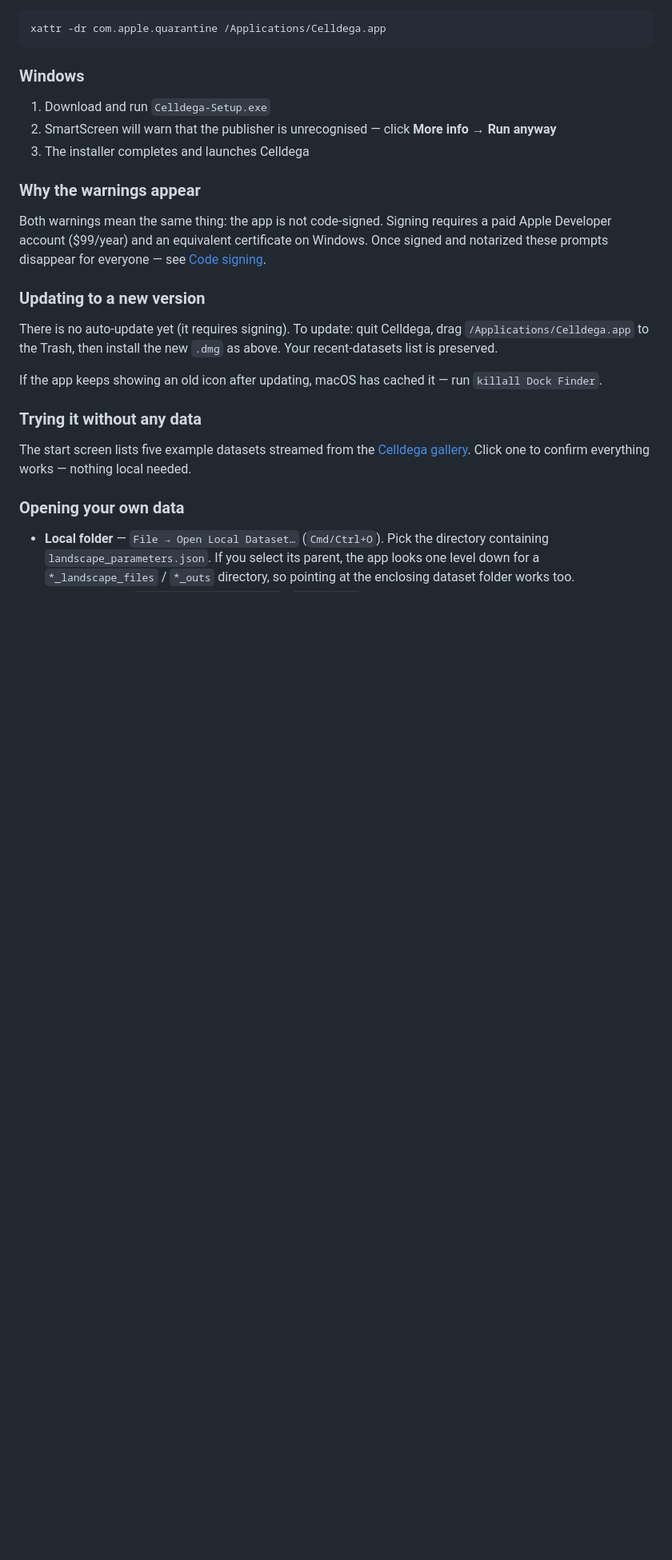
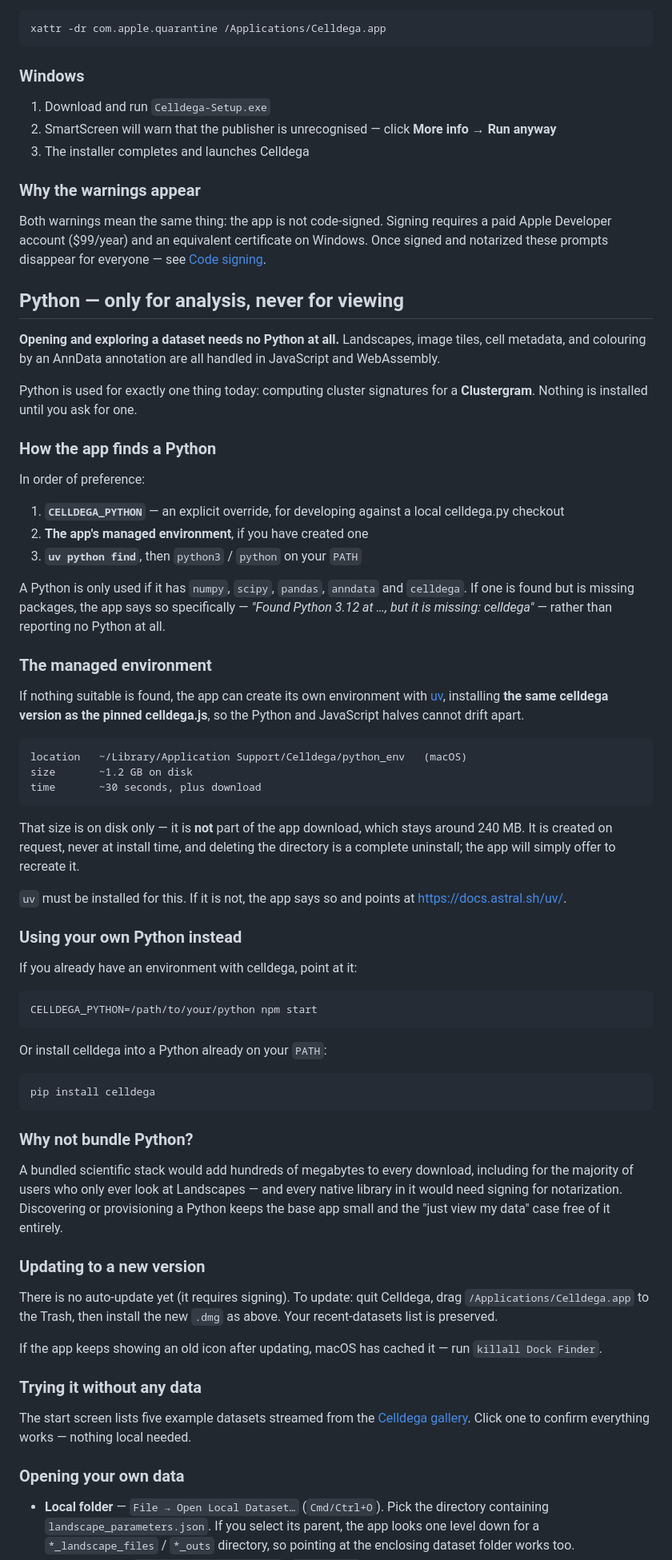
Before and after one commit to broadinstitute/celldega-app, a Markdown page: README.md, the part around the change. Shown at 80% size. GitHub-like rendering; folded sections open; blank space fills up the shorter version.

Commit message:
Document the Python environment in the README
Explains that viewing needs no Python at all and that it is used for exactly
one thing today -- cluster signatures for a Clustergram -- along with the
discovery order, the managed uv environment, and how to point at your own.

States plainly that the ~1.2 GB is on disk and not part of the ~240 MB
download, since 'the app now uses Python' reads as though every user pays for
it. They do not, and the majority never will.

Co-Authored-By: Claude Opus 5 (1M context) <noreply@anthropic.com>

````diff
--- a/README.md
+++ b/README.md
@@ -89,6 +89,70 @@ Both warnings mean the same thing: the app is not code-signed. Signing requires
 a paid Apple Developer account ($99/year) and an equivalent certificate on
 Windows. Once signed and notarized these prompts disappear for everyone — see
 [Code signing](#code-signing).
+
+## Python — only for analysis, never for viewing
+
+**Opening and exploring a dataset needs no Python at all.** Landscapes, image
+tiles, cell metadata, and colouring by an AnnData annotation are all handled in
+JavaScript and WebAssembly.
+
+Python is used for exactly one thing today: computing cluster signatures for a
+**Clustergram**. Nothing is installed until you ask for one.
+
+### How the app finds a Python
+
+In order of preference:
+
+1. **`CELLDEGA_PYTHON`** — an explicit override, for developing against a local
+   celldega.py checkout
+2. **The app's managed environment**, if you have created one
+3. **`uv python find`**, then `python3` / `python` on your `PATH`
+
+A Python is only used if it has `numpy`, `scipy`, `pandas`, `anndata` and
+`celldega`. If one is found but is missing packages, the app says so
+specifically — *"Found Python 3.12 at …, but it is missing: celldega"* — rather
+than reporting no Python at all.
+
+### The managed environment
+
+If nothing suitable is found, the app can create its own environment with
+[uv](https://docs.astral.sh/uv/), installing **the same celldega version as the
+pinned celldega.js**, so the Python and JavaScript halves cannot drift apart.
+
+```
+location   ~/Library/Application Support/Celldega/python_env   (macOS)
+size       ~1.2 GB on disk
+time       ~30 seconds, plus download
+```
+
+That size is on disk only — it is **not** part of the app download, which stays
+around 240 MB. It is created on request, never at install time, and deleting
+the directory is a complete uninstall; the app will simply offer to recreate it.
+
+`uv` must be installed for this. If it is not, the app says so and points at
+<https://docs.astral.sh/uv/>.
+
+### Using your own Python instead
+
+If you already have an environment with celldega, point at it:
+
+```sh
+CELLDEGA_PYTHON=/path/to/your/python npm start
+```
+
+Or install celldega into a Python already on your `PATH`:
+
+```sh
+pip install celldega
+```
+
+### Why not bundle Python?
+
+A bundled scientific stack would add hundreds of megabytes to every download,
+including for the majority of users who only ever look at Landscapes — and every
+native library in it would need signing for notarization. Discovering or
+provisioning a Python keeps the base app small and the "just view my data" case
+free of it entirely.
 
 ### Updating to a new version
 
````
